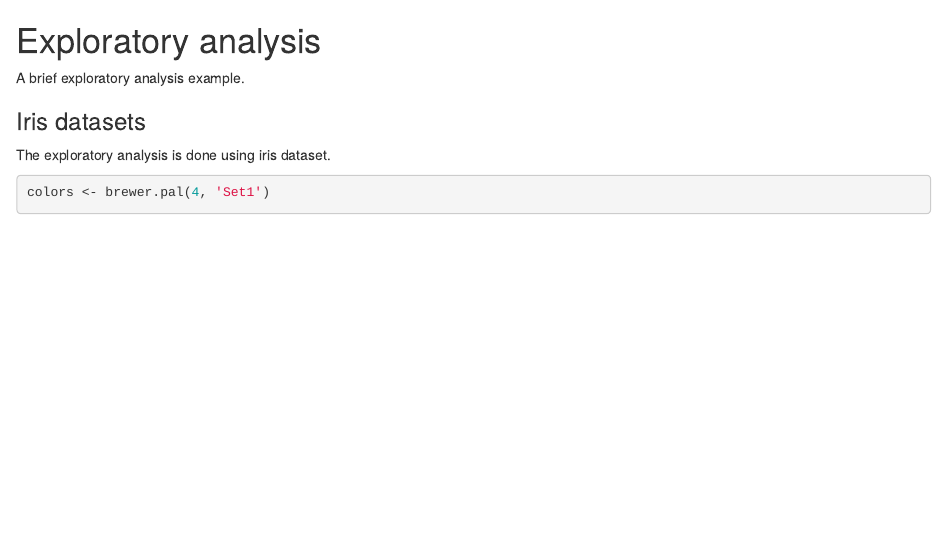
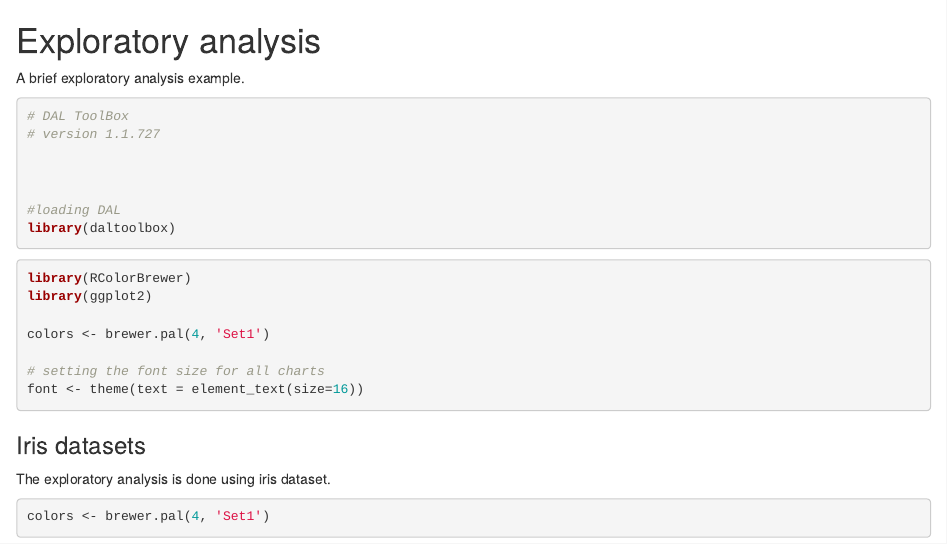
Before and after one commit to eogasawara/datamining, an R Markdown document (Rmd/examples/4-ExploratoryAnalysis.Rmd): the page in a window 1100 px wide, from its top. Rendered offline with R 4.5, knitr and Pandoc, with nearby package versions; some code elsewhere in the file could not run offline; common packages that the code uses without loading them are loaded.

Commit message:
Update 4-ExploratoryAnalysis.Rmd

````diff
--- a/Rmd/examples/4-ExploratoryAnalysis.Rmd
+++ b/Rmd/examples/4-ExploratoryAnalysis.Rmd
@@ -1,5 +1,27 @@
 # Exploratory analysis
 A brief exploratory analysis example.
+
+```r
+# DAL ToolBox
+# version 1.1.727
+
+
+
+#loading DAL
+library(daltoolbox)
+```
+
+
+```r
+library(RColorBrewer)
+library(ggplot2)
+
+colors <- brewer.pal(4, 'Set1')
+
+# setting the font size for all charts
+font <- theme(text = element_text(size=16))
+```
+
 
 ### Iris datasets
 The exploratory analysis is done using iris dataset.
````
